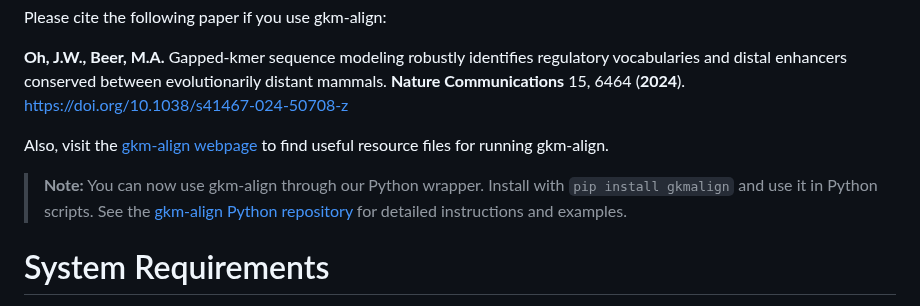
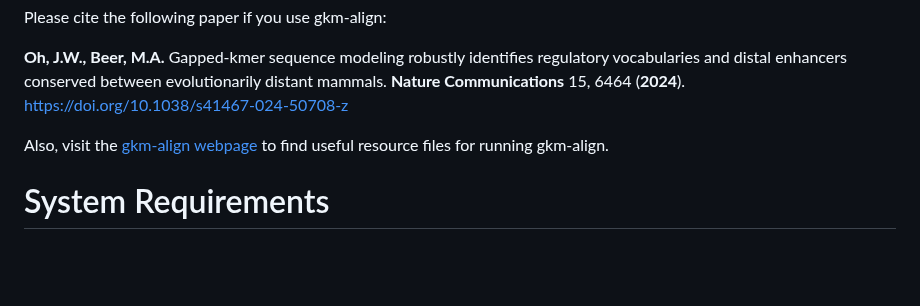
Before and after one commit to oh-jinwoo94/gkm-align, a Markdown page: README.md, the part around the change. GitHub-like rendering; blank space fills up the shorter version.

Commit message:
rm ref to python wrapper (future PR)

```diff
--- a/README.md
+++ b/README.md
@@ -31,8 +31,6 @@ Please cite the following paper if you use gkm-align:
 
 Also, visit the [gkm-align webpage](https://beerlab.org/gkmalign/) to find useful resource files for running gkm-align.
 
-> **Note:** You can now use gkm-align through our Python wrapper. Install with `pip install gkmalign` and use it in Python scripts. See the [gkm-align Python repository](https://github.com/oh-jinwoo94/gkmalign-python) for detailed instructions and examples.
->
 # System Requirements
 gkm-align is designed for Linux-based operating systems (Red Hat, CentOS, Rocky Linux, etc.).
 **Tested on:** Rocky Linux release 8.8 (Green Obsidian)
```
